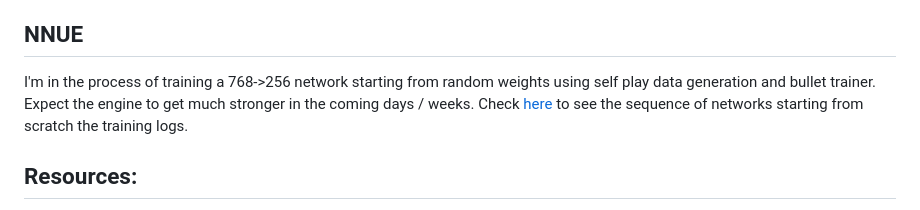
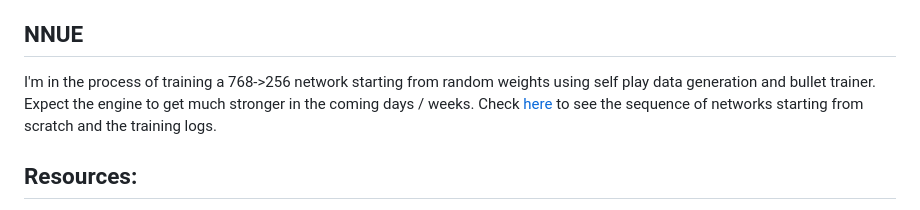
Before and after one commit to Timmoth/Sapling, a Markdown page: README.md, the part around the change. GitHub-like rendering.

```diff
--- a/README.md
+++ b/README.md
@@ -84,7 +84,7 @@ After any changes to the engine a SPRT test must be ran to ensure that the chang
 There is a script `sprt.bat` which contains the command to run a cutechess-cli SPRT test. Ensure that you've configured CuteChess to point to both `dev` and `base` engines before hand, and also update the opening book + endgame table base to point to one on your system.
 
 ## NNUE
-I'm in the process of training a 768->256 network starting from random weights using self play data generation and bullet trainer. Expect the engine to get much stronger in the coming days / weeks. Check [here](https://github.com/Timmoth/iBlunder/tree/main/iBlunder.Engine/Resources/WeightsHistory) to see the sequence of networks starting from scratch the training logs.
+I'm in the process of training a 768->256 network starting from random weights using self play data generation and bullet trainer. Expect the engine to get much stronger in the coming days / weeks. Check [here](https://github.com/Timmoth/iBlunder/tree/main/iBlunder.Engine/Resources/WeightsHistory) to see the sequence of networks starting from scratch and the training logs.
 
 ## Resources:
 - [Chess Programming Wiki](https://www.chessprogramming.org/)
```
